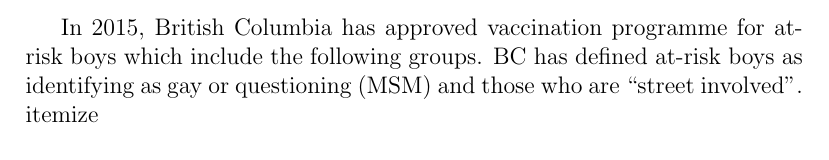
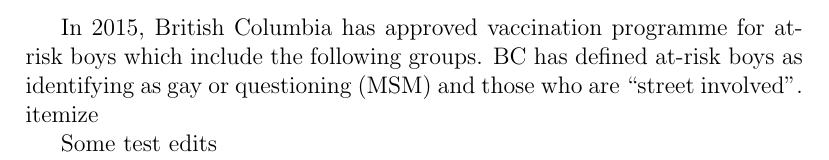
Before and after one commit to spencerdhunt/HPV_Boy_Project, a LaTeX document (Notes/Notes.tex): part of page 8 of 9, cut so that both start at the same text. Compiled offline with pdfLaTeX.

Commit message:
test edit

```diff
--- a/Notes/Notes.tex
+++ b/Notes/Notes.tex
@@ -217,6 +217,7 @@
 In 2015, British Columbia has approved vaccination programme for at-risk boys which include the following groups.  BC has defined at-risk boys as identifying as gay or questioning (MSM) and those who are ``street involved''.
 {itemize}
 
+Some test edits
 
 \newpage
 \bibliographystyle{plain}
```
